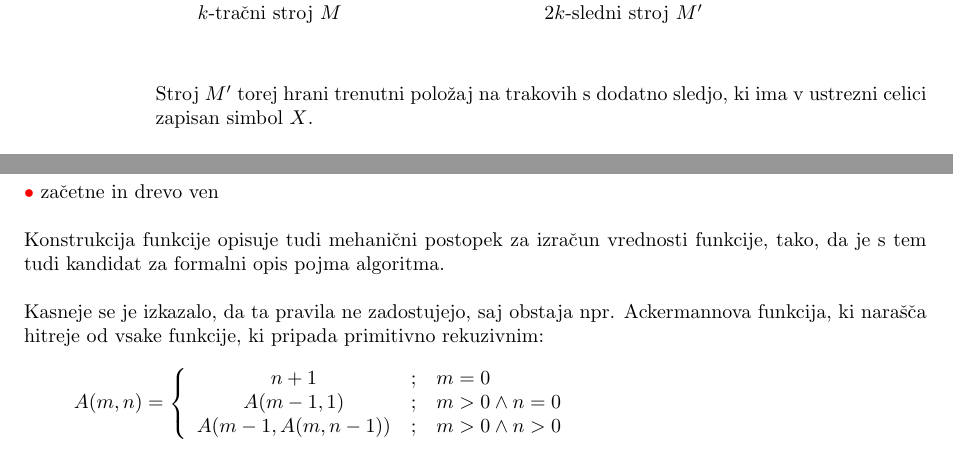
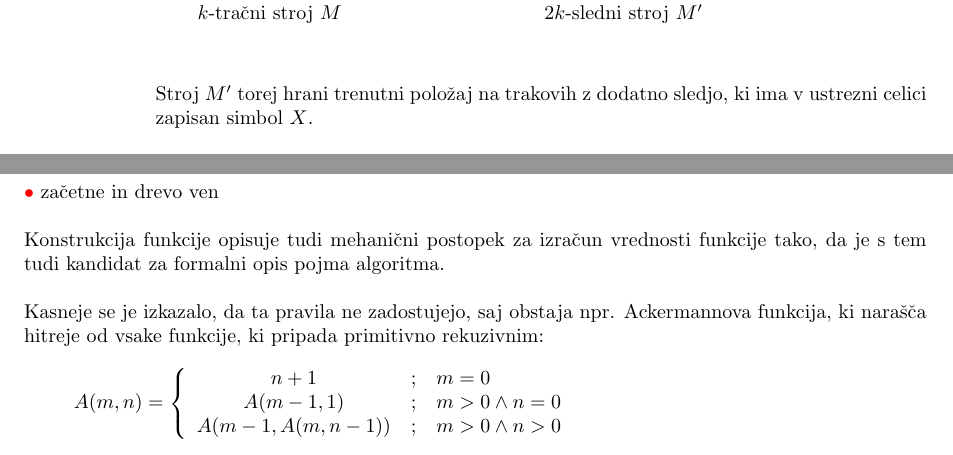
Before and after one commit to HairyFotr/TOR, a LaTeX book (tor.tex): two parts of pages 24 and 26 of 48, joined at a grey line, cut so that both start at the same text. Compiled offline with pdfLaTeX.

Commit message:
še malo slovnice

```diff
--- a/tor.tex
+++ b/tor.tex
@@ -671,7 +671,7 @@ $2k$-sledni stroj $M'$
 \end{center}
 \br
 
-Stroj $M'$ torej hrani trenutni položaj na trakovih s dodatno sledjo, ki ima v ustrezni celici zapisan simbol $X$.
+Stroj $M'$ torej hrani trenutni položaj na trakovih z dodatno sledjo, ki ima v ustrezni celici zapisan simbol $X$.
 \br
 Poleg tega pa pri $M'$ potrebujemo še drugačno nadzorno enoto, ki hrani:
 \begin{items}
@@ -795,7 +795,7 @@ Gödel si je zamislil, da bi iz nekaj osnovnih funkcij z nekaj pravili lahko izp
 \br
 \fixme začetne in drevo ven%grafek vseh sestavljivih (primitivno rekurzivnih) funkcij \_/
 \br
-Konstrukcija funkcije opisuje tudi mehanični postopek za izračun vrednosti funkcije, tako, da je s tem tudi kandidat za formalni opis pojma algoritma.
+Konstrukcija funkcije opisuje tudi mehanični postopek za izračun vrednosti funkcije tako, da je s tem tudi kandidat za formalni opis pojma algoritma.
 \br
 Kasneje se je izkazalo, da ta pravila ne zadostujejo, saj obstaja npr. Ackermannova funkcija, ki narašča hitreje od vsake funkcije, ki pripada primitivno rekuzivnim:
 \[ A(m,n) =
```
